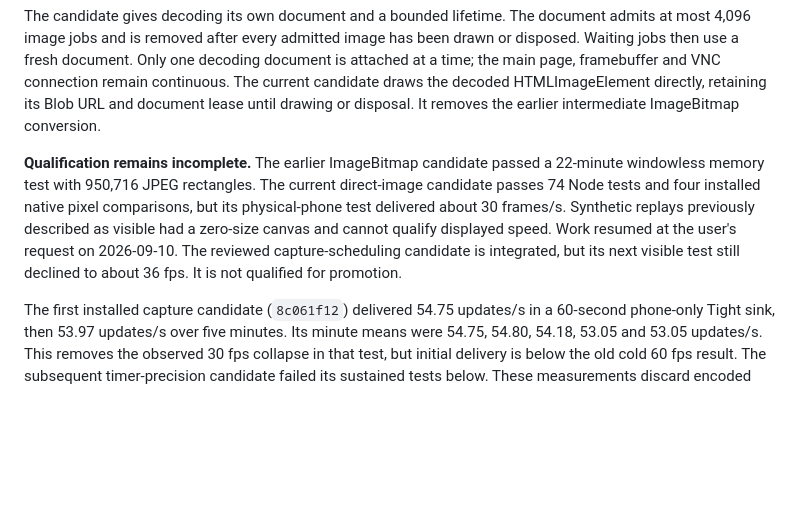
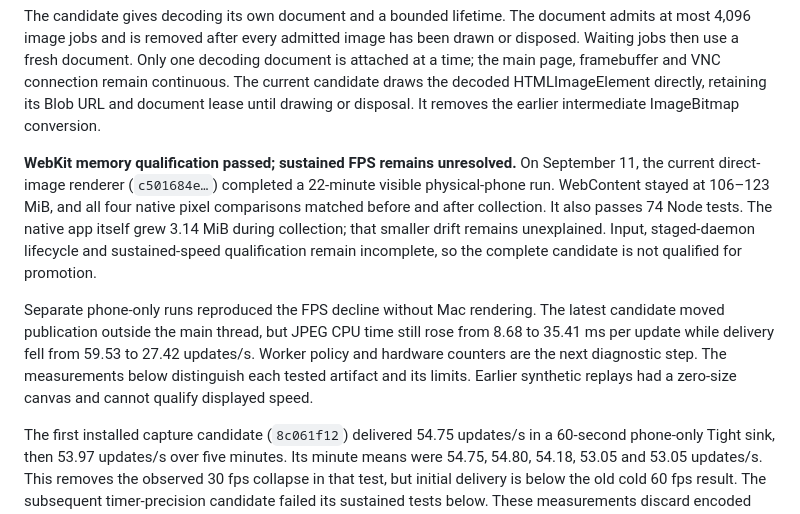
Before and after one commit to net-snix/iPhoneBridge, a Markdown page: docs/renderer-memory-2026-09-09.md, the part around the change. Drawn GitHub-style; blank space fills up the shorter version.

Commit message:
docs: refresh renderer investigation status

```diff
--- a/docs/renderer-memory-2026-09-09.md
+++ b/docs/renderer-memory-2026-09-09.md
@@ -13,14 +13,21 @@ VNC connection remain continuous. The current candidate draws the decoded
 HTMLImageElement directly, retaining its Blob URL and document lease until
 drawing or disposal. It removes the earlier intermediate ImageBitmap conversion.
 
-**Qualification remains incomplete.** The earlier ImageBitmap candidate passed
-a 22-minute windowless memory test with 950,716 JPEG rectangles. The current
-direct-image candidate passes 74 Node tests and four installed native pixel
-comparisons, but its physical-phone test delivered about 30 frames/s. Synthetic
-replays previously described as visible had a zero-size canvas and cannot
-qualify displayed speed. Work resumed at the user's request on 2026-09-10.
-The reviewed capture-scheduling candidate is integrated, but its next visible
-test still declined to about 36 fps. It is not qualified for promotion.
+**WebKit memory qualification passed; sustained FPS remains unresolved.** On
+September 11, the current direct-image renderer (`c501684e…`) completed a 22-minute visible
+physical-phone run. WebContent stayed at 106–123 MiB, and all four native pixel
+comparisons matched before and after collection. It also passes 74 Node tests.
+The native app itself grew 3.14 MiB during collection; that smaller drift remains
+unexplained. Input, staged-daemon lifecycle and sustained-speed qualification
+remain incomplete, so the complete candidate is not qualified for promotion.
+
+Separate phone-only runs reproduced the FPS decline without Mac rendering.
+The latest candidate moved publication outside the main thread, but JPEG CPU
+time still rose from 8.68 to 35.41 ms per update while delivery fell from 59.53
+to 27.42 updates/s. Worker policy and hardware counters are the next diagnostic
+step. The measurements below distinguish each tested artifact and its limits.
+Earlier synthetic replays had a zero-size canvas and cannot qualify displayed
+speed.
 
 The first installed capture candidate (`8c061f12`) delivered 54.75 updates/s in a
 60-second phone-only Tight sink, then 53.97 updates/s over five minutes. Its
```
